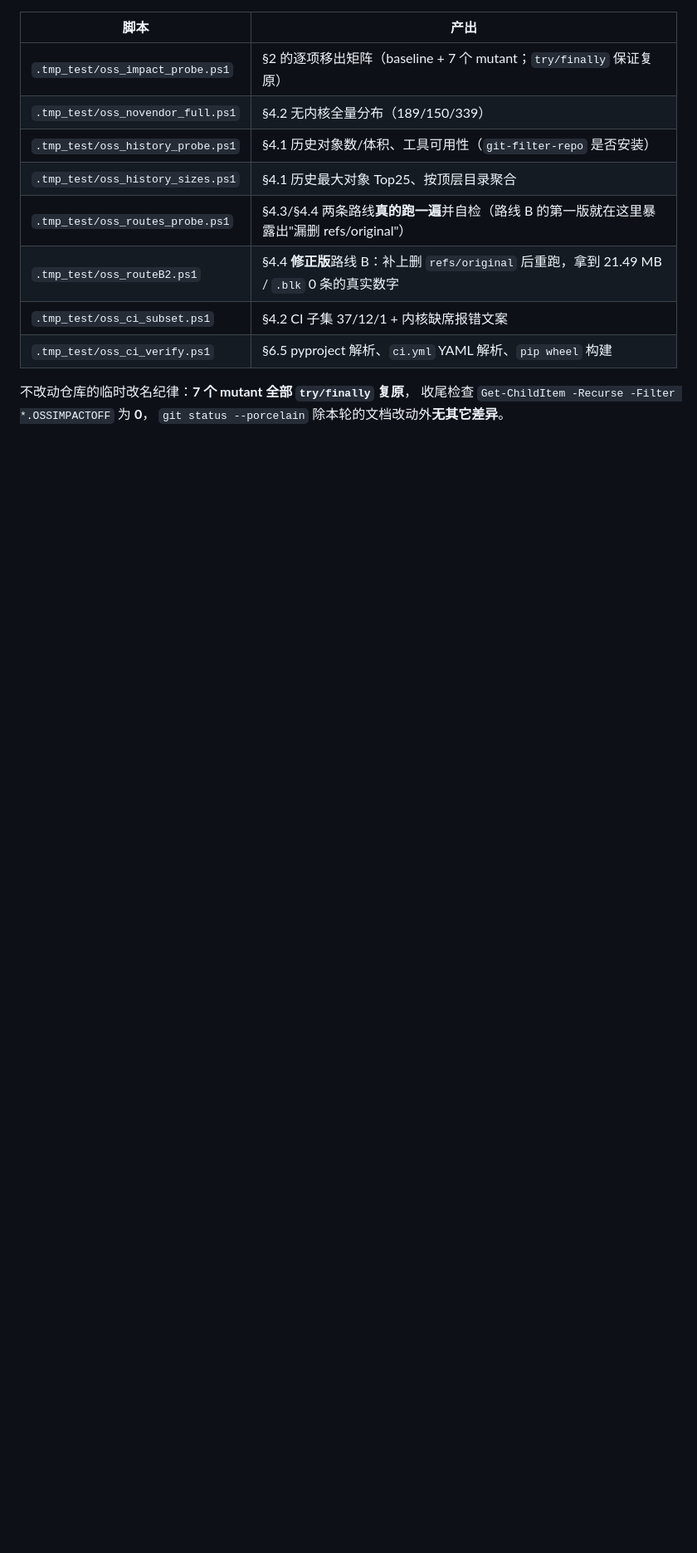
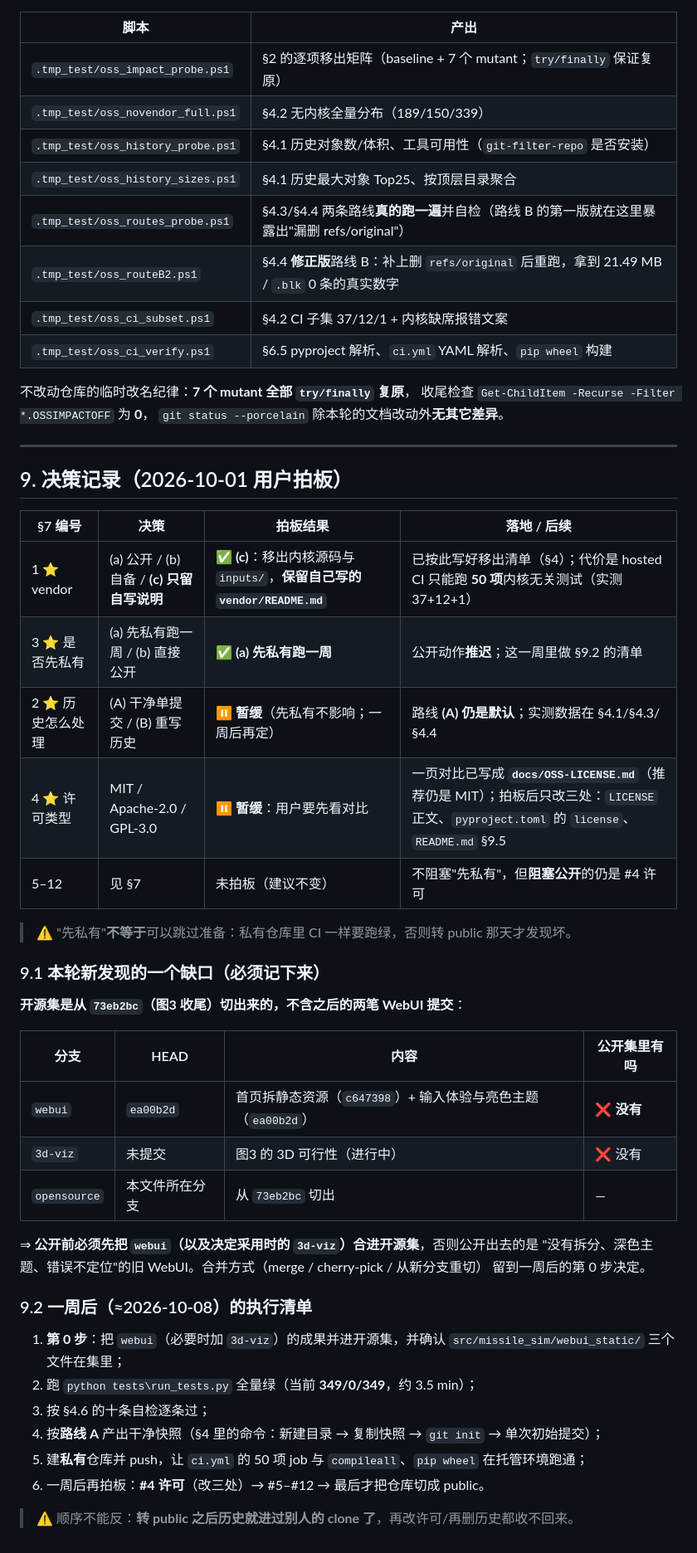
Before and after one commit to Strinova-xinghui/missile-envelope, a Markdown page: docs/OPENSOURCE-READINESS.md, the part around the change. Shown at 83% size. Drawn GitHub-style; blank space fills up the shorter version.

```diff
--- a/docs/OPENSOURCE-READINESS.md
+++ b/docs/OPENSOURCE-READINESS.md
@@ -605,3 +605,42 @@ git rev-parse --git-dir         →  E:/导弹包线图/.git/worktrees/导弹包
 不改动仓库的临时改名纪律：**7 个 mutant 全部 `try/finally` 复原**，
 收尾检查 `Get-ChildItem -Recurse -Filter *.OSSIMPACTOFF` 为 **0**，
 `git status --porcelain` 除本轮的文档改动外**无其它差异**。
+
+---
+
+## 9. 决策记录（2026-10-01 用户拍板）
+
+| §7 编号 | 决策 | 拍板结果 | 落地 / 后续 |
+| --- | --- | --- | --- |
+| 1 ⭐ vendor | (a) 公开 / (b) 自备 / **(c) 只留自写说明** | ✅ **(c)**：移出内核源码与 `inputs/`，**保留自己写的 `vendor/README.md`** | 已按此写好移出清单（§4）；代价是 hosted CI 只能跑 **50 项**内核无关测试（实测 37+12+1） |
+| 3 ⭐ 是否先私有 | (a) 先私有跑一周 / (b) 直接公开 | ✅ **(a) 先私有跑一周** | 公开动作**推迟**；这一周里做 §9.2 的清单 |
+| 2 ⭐ 历史怎么处理 | (A) 干净单提交 / (B) 重写历史 | ⏸ **暂缓**（先私有不影响；一周后再定） | 路线 **(A) 仍是默认**；实测数据在 §4.1/§4.3/§4.4 |
+| 4 ⭐ 许可类型 | MIT / Apache-2.0 / GPL-3.0 | ⏸ **暂缓**：用户要先看对比 | 一页对比已写成 **`docs/OSS-LICENSE.md`**（推荐仍是 MIT）；拍板后只改三处：`LICENSE` 正文、`pyproject.toml` 的 `license`、`README.md` §9.5 |
+| 5–12 | 见 §7 | 未拍板（建议不变） | 不阻塞"先私有"，但**阻塞公开**的仍是 #4 许可 |
+
+> ⚠ "先私有"**不等于**可以跳过准备：私有仓库里 CI 一样要跑绿，否则转 public 那天才发现坏。
+
+### 9.1 本轮新发现的一个缺口（必须记下来）
+
+**开源集是从 `73eb2bc`（图3 收尾）切出来的，不含之后的两笔 WebUI 提交**：
+
+| 分支 | HEAD | 内容 | 公开集里有吗 |
+| --- | --- | --- | --- |
+| `webui` | `ea00b2d` | 首页拆静态资源（`c647398`）+ 输入体验与亮色主题（`ea00b2d`） | ❌ **没有** |
+| `3d-viz` | 未提交 | 图3 的 3D 可行性（进行中） | ❌ 没有 |
+| `opensource` | 本文件所在分支 | 从 `73eb2bc` 切出 | — |
+
+⇒ **公开前必须先把 `webui`（以及决定采用时的 `3d-viz`）合进开源集**，否则公开出去的是
+"没有拆分、深色主题、错误不定位"的旧 WebUI。合并方式（merge / cherry-pick / 从新分支重切）
+留到一周后的第 0 步决定。
+
+### 9.2 一周后（≈2026-10-08）的执行清单
+
+1. **第 0 步**：把 `webui`（必要时加 `3d-viz`）的成果并进开源集，并确认 `src/missile_sim/webui_static/` 三个文件在集里；
+2. 跑 `python tests\run_tests.py` 全量绿（当前 **349/0/349**，约 3.5 min）；
+3. 按 §4.6 的十条自检逐条过；
+4. 按**路线 A** 产出干净快照（§4 里的命令：新建目录 → 复制快照 → `git init` → 单次初始提交）；
+5. 建**私有**仓库并 push，让 `ci.yml` 的 50 项 job 与 `compileall`、`pip wheel` 在托管环境跑通；
+6. 一周后再拍板：**#4 许可**（改三处）→ #5–#12 → 最后才把仓库切成 public。
+
+> ⚠ 顺序不能反：**转 public 之后历史就进过别人的 clone 了**，再改许可/再删历史都收不回来。
```
Also changed, not shown: docs/OSS-LICENSE.md (added, +69 -0 lines).
